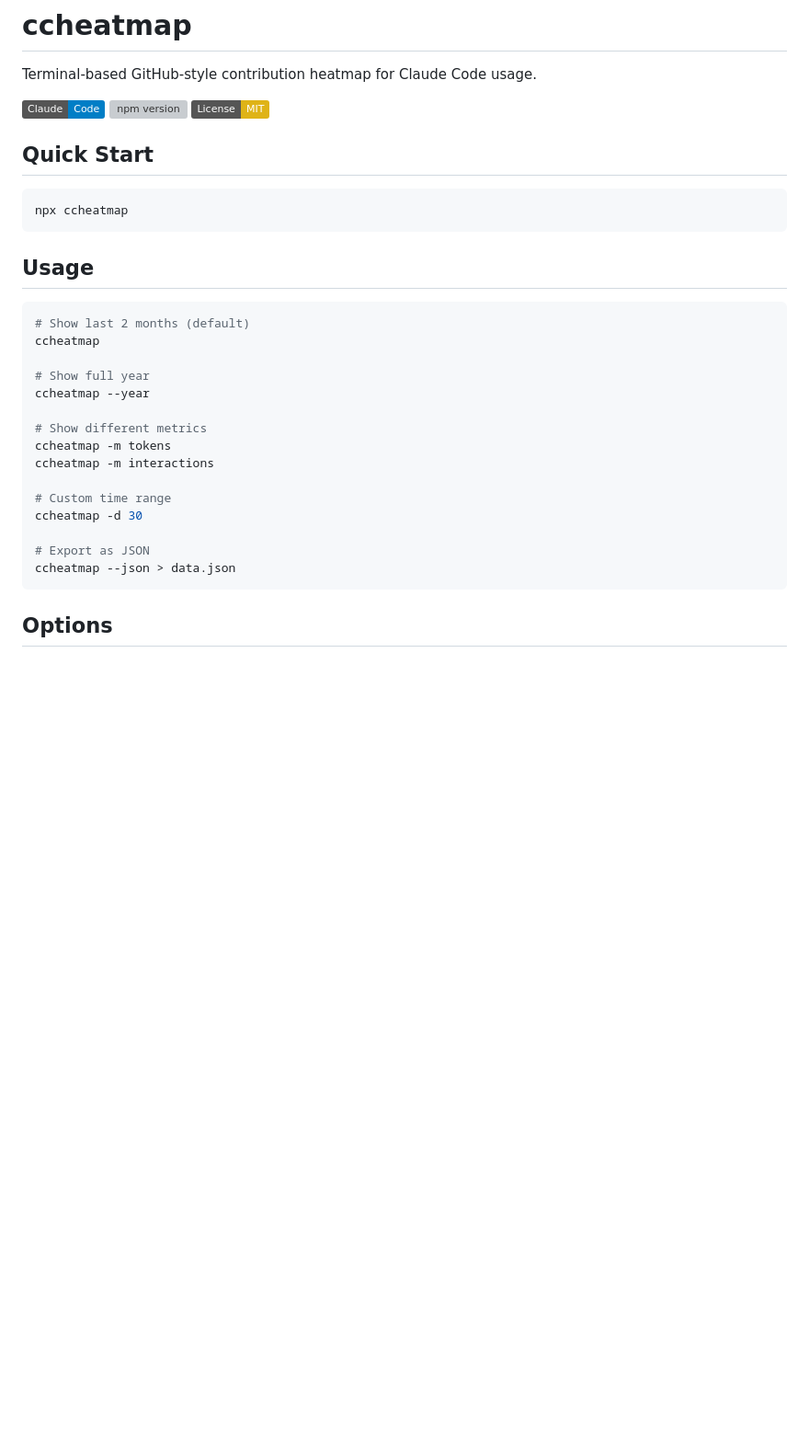
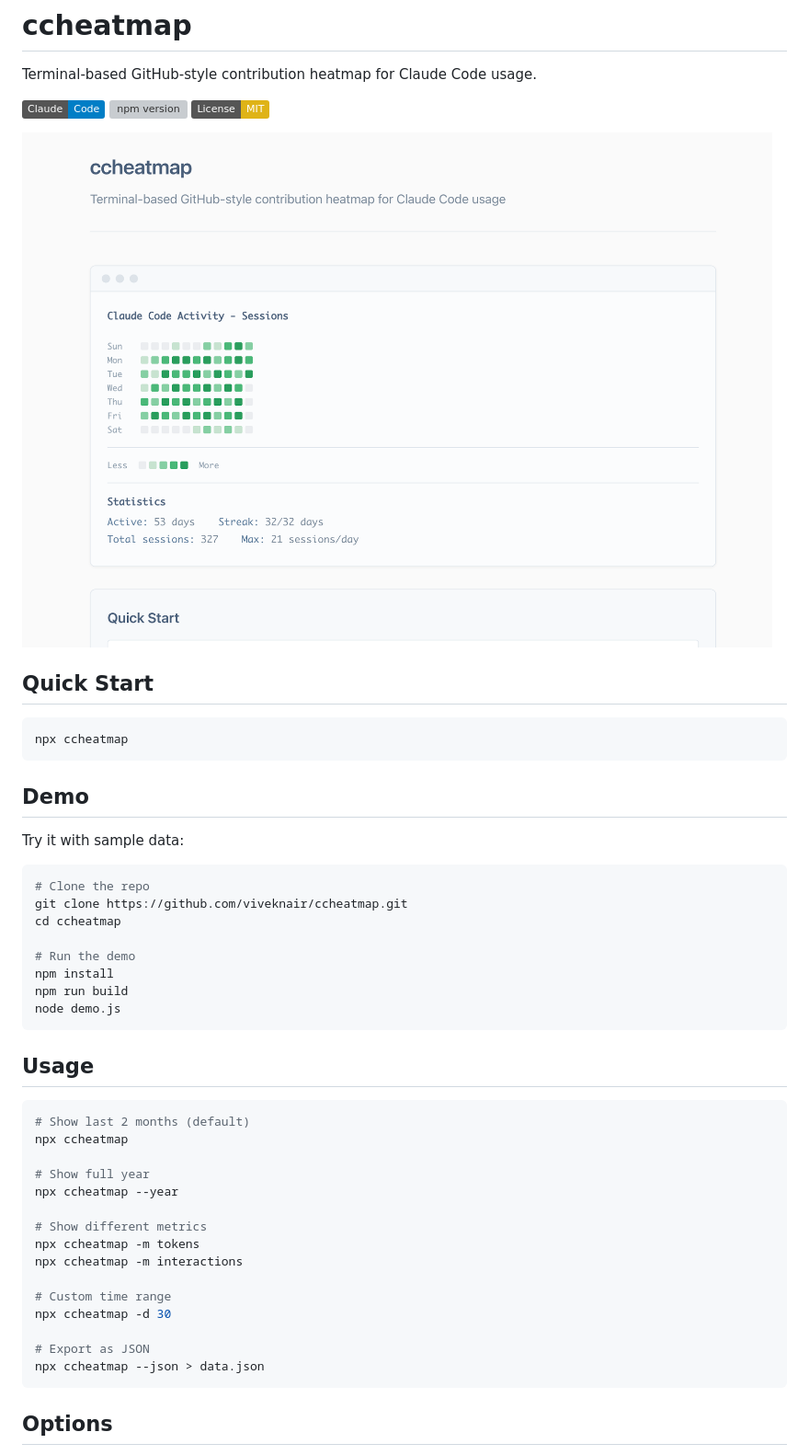
Before and after one commit to viveknair/ccheatmap, a Markdown page: README.md, the part around the change. Shown: that part at 92% size. GitHub-like rendering; pictures changed too: images/ccheatmap.png (added); badges without logos; blank space fills up the shorter version; grey boxes are pictures that could not be loaded.

Commit message:
feat(demo): improve mock data and update docs

````diff
--- a/README.md
+++ b/README.md
@@ -6,30 +6,47 @@ Terminal-based GitHub-style contribution heatmap for Claude Code usage.
 ![npm version](https://img.shields.io/npm/v/ccheatmap)
 ![License: MIT](https://img.shields.io/badge/License-MIT-yellow.svg)
 
+![ccheatmap screenshot](./images/ccheatmap.png)
+
 ## Quick Start
 
 ```bash
 npx ccheatmap
 ```
 
+## Demo
+
+Try it with sample data:
+
+```bash
+# Clone the repo
+git clone https://github.com/viveknair/ccheatmap.git
+cd ccheatmap
+
+# Run the demo
+npm install
+npm run build
+node demo.js
+```
+
 ## Usage
 
 ```bash
 # Show last 2 months (default)
-ccheatmap
+npx ccheatmap
 
 # Show full year
-ccheatmap --year
+npx ccheatmap --year
 
 # Show different metrics
-ccheatmap -m tokens
-ccheatmap -m interactions
+npx ccheatmap -m tokens
+npx ccheatmap -m interactions
 
 # Custom time range
-ccheatmap -d 30
+npx ccheatmap -d 30
 
 # Export as JSON
-ccheatmap --json > data.json
+npx ccheatmap --json > data.json
 ```
 
 ## Options
````
Also changed, not shown: 3 other files.
